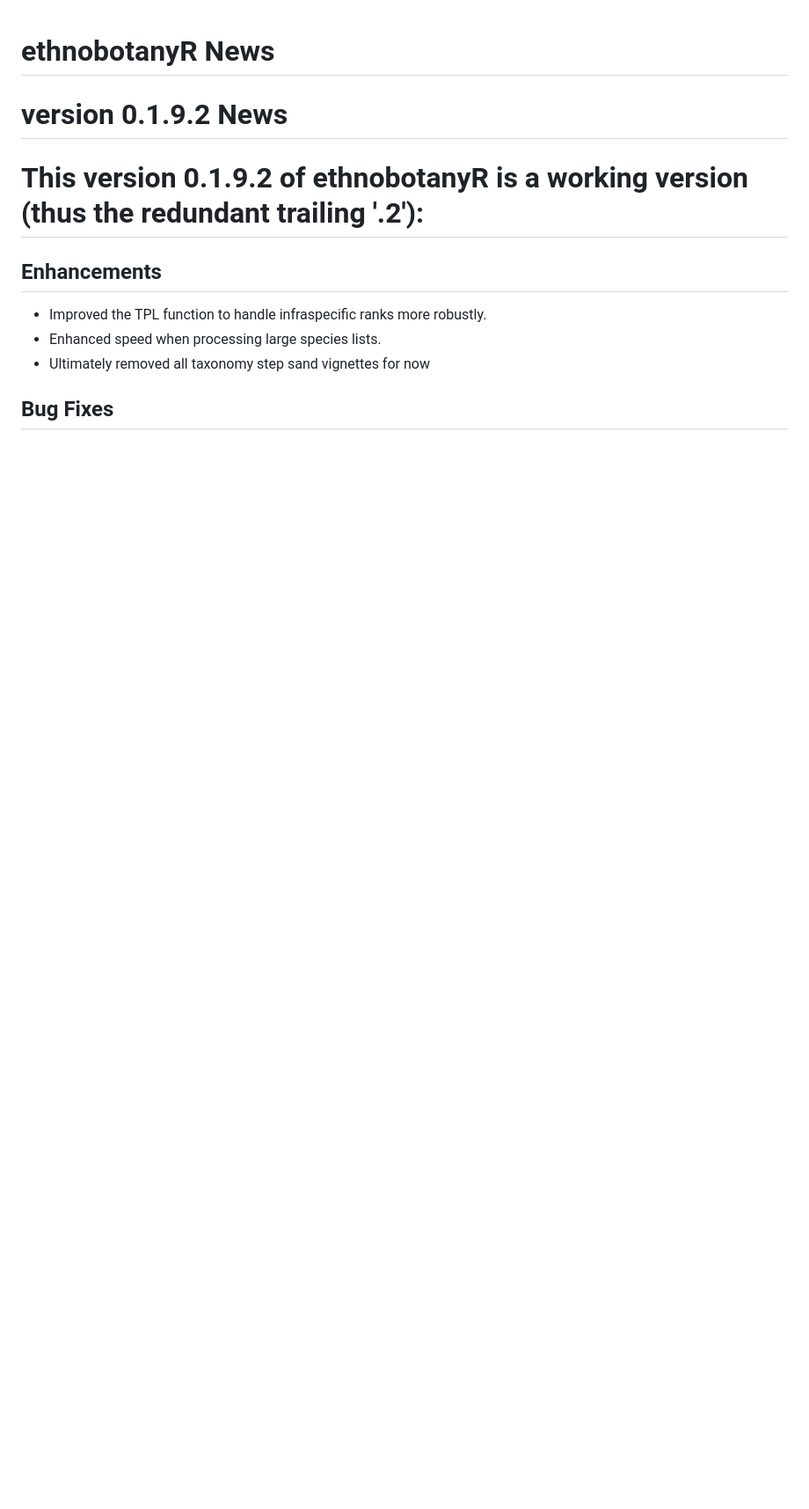
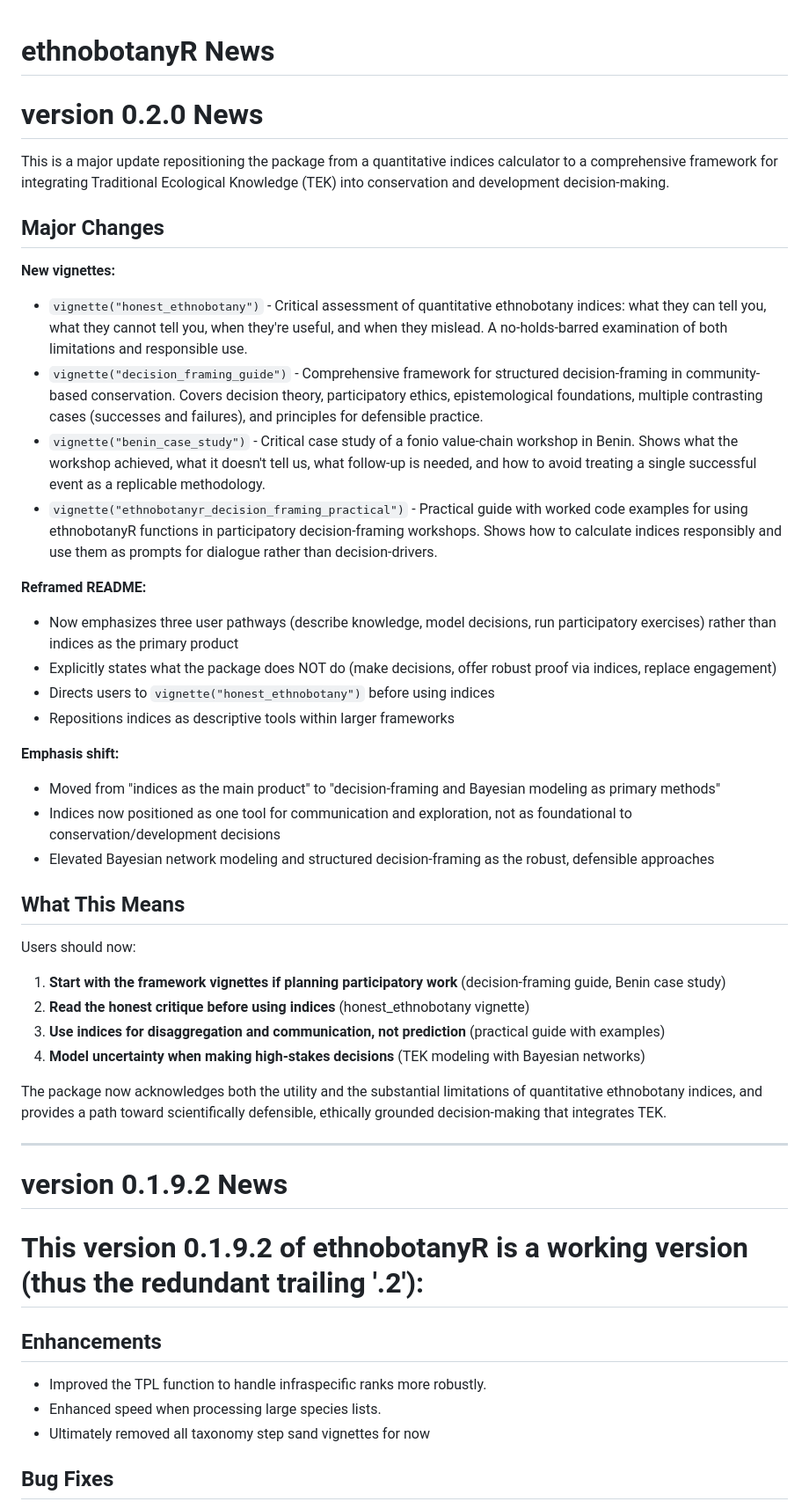
Before and after one commit to CWWhitney/ethnobotanyR, a Markdown page: NEWS.md, the part around the change. Shown at 88% size. GitHub-like rendering; blank space fills up the shorter version.

Commit message:
Update news

```diff
--- a/NEWS.md
+++ b/NEWS.md
@@ -1,4 +1,39 @@
 # ethnobotanyR News
+
+# version 0.2.0 News
+
+This is a major update repositioning the package from a quantitative indices calculator to a comprehensive framework for integrating Traditional Ecological Knowledge (TEK) into conservation and development decision-making.
+
+## Major Changes
+
+**New vignettes:**
+- `vignette("honest_ethnobotany")` - Critical assessment of quantitative ethnobotany indices: what they can tell you, what they cannot tell you, when they're useful, and when they mislead. A no-holds-barred examination of both limitations and responsible use.
+- `vignette("decision_framing_guide")` - Comprehensive framework for structured decision-framing in community-based conservation. Covers decision theory, participatory ethics, epistemological foundations, multiple contrasting cases (successes and failures), and principles for defensible practice.
+- `vignette("benin_case_study")` - Critical case study of a fonio value-chain workshop in Benin. Shows what the workshop achieved, what it doesn't tell us, what follow-up is needed, and how to avoid treating a single successful event as a replicable methodology.
+- `vignette("ethnobotanyr_decision_framing_practical")` - Practical guide with worked code examples for using ethnobotanyR functions in participatory decision-framing workshops. Shows how to calculate indices responsibly and use them as prompts for dialogue rather than decision-drivers.
+
+**Reframed README:**
+- Now emphasizes three user pathways (describe knowledge, model decisions, run participatory exercises) rather than indices as the primary product
+- Explicitly states what the package does NOT do (make decisions, offer robust proof via indices, replace engagement)
+- Directs users to `vignette("honest_ethnobotany")` before using indices
+- Repositions indices as descriptive tools within larger frameworks
+
+**Emphasis shift:**
+- Moved from "indices as the main product" to "decision-framing and Bayesian modeling as primary methods"
+- Indices now positioned as one tool for communication and exploration, not as foundational to conservation/development decisions
+- Elevated Bayesian network modeling and structured decision-framing as the robust, defensible approaches
+
+## What This Means
+
+Users should now:
+1. **Start with the framework vignettes if planning participatory work** (decision-framing guide, Benin case study)
+2. **Read the honest critique before using indices** (honest_ethnobotany vignette)
+3. **Use indices for disaggregation and communication, not prediction** (practical guide with examples)
+4. **Model uncertainty when making high-stakes decisions** (TEK modeling with Bayesian networks)
+
+The package now acknowledges both the utility and the substantial limitations of quantitative ethnobotany indices, and provides a path toward scientifically defensible, ethically grounded decision-making that integrates TEK.
+
+---
 
 # version 0.1.9.2 News
 
```
